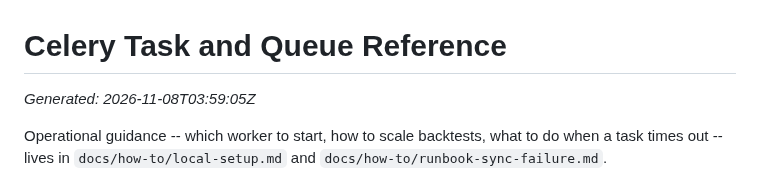
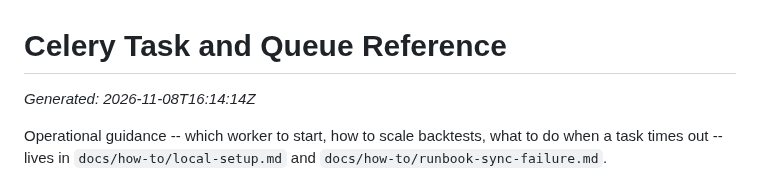
Before and after one commit to sean7084/FinanceAnalysis, a Markdown page: docs/reference/celery.md, the part around the change. Rendered like a GitHub page.

```diff
--- a/docs/reference/celery.md
+++ b/docs/reference/celery.md
@@ -6,7 +6,7 @@
 
 # Celery Task and Queue Reference
 
-_Generated: 2026-11-08T03:59:05Z_
+_Generated: 2026-11-08T16:14:14Z_
 
 Operational guidance -- which worker to start, how to scale backtests, what to do when a task times out -- lives in `docs/how-to/local-setup.md` and `docs/how-to/runbook-sync-failure.md`.
 
```
Also changed, not shown: docs/reference/commands.md (+14 -2 lines), docs/reference/env.md (+1 -1 lines).
